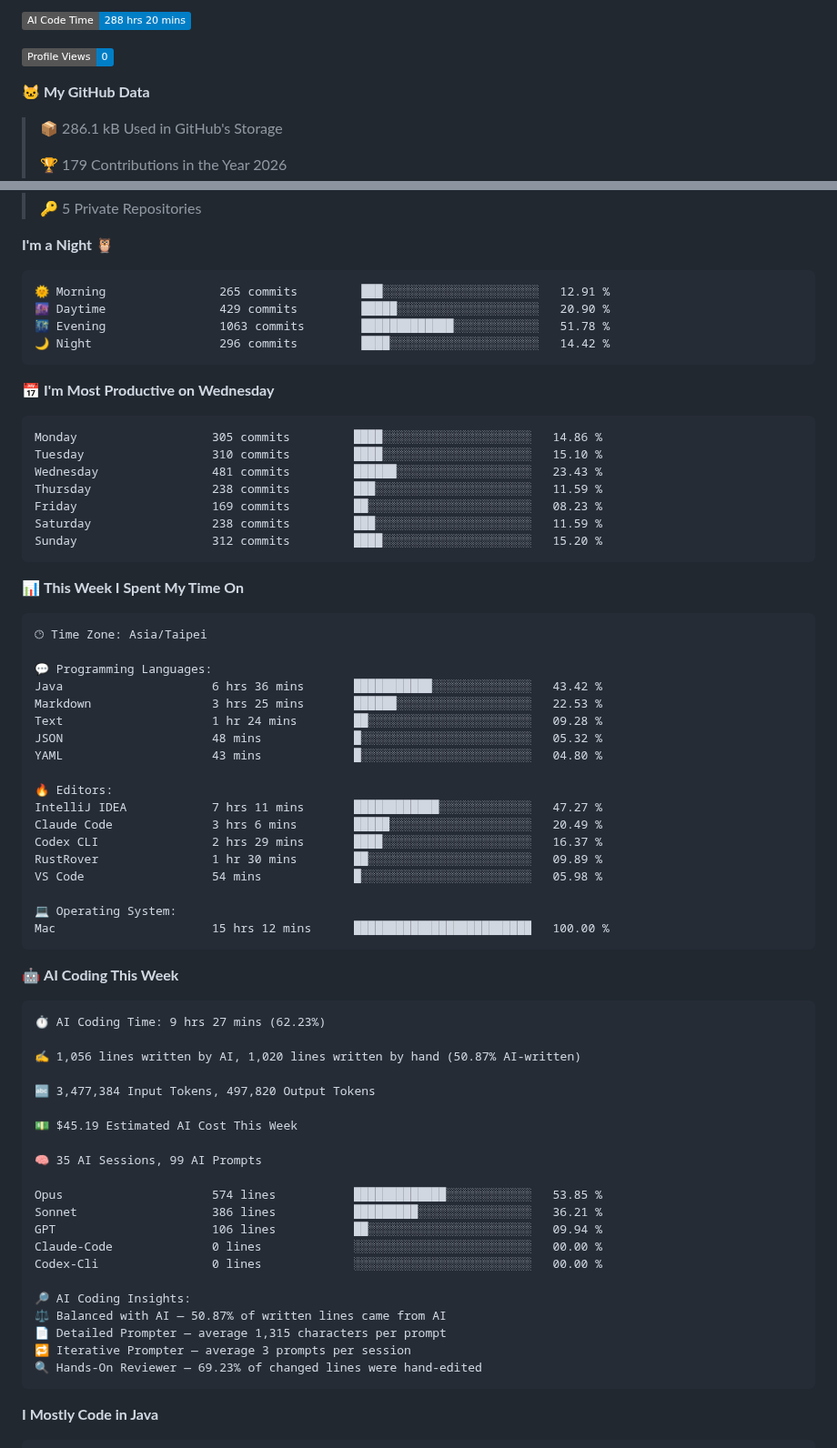
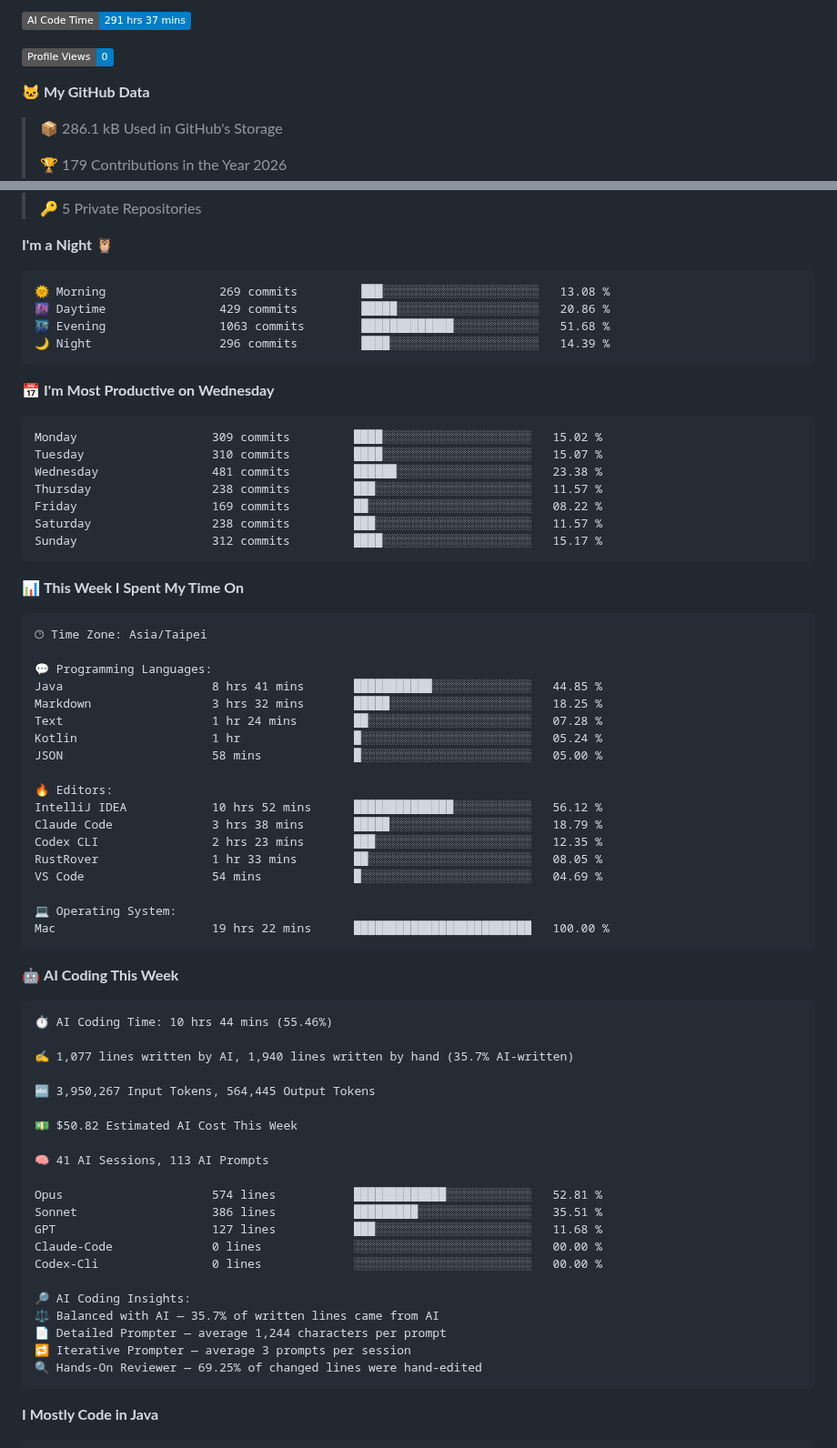
Before and after one commit to Jian-Min-Huang/Jian-Min-Huang, a Markdown page: README.md, 2 parts joined by grey strips. Shown at 91% size. Rendered like a GitHub page; badges without logos.

Commit message:
Updated with Dev Metrics

````diff
--- a/README.md
+++ b/README.md
@@ -7,5 +7,5 @@
 
-![AI Code Time](http://img.shields.io/badge/AI%20Code%20Time-288%20hrs%2020%20mins-blue?style=flat)
+![AI Code Time](http://img.shields.io/badge/AI%20Code%20Time-291%20hrs%2037%20mins-blue?style=flat)
 
 ![Profile Views](http://img.shields.io/badge/Profile%20Views-0-blue?style=flat)
 
@@ -24,21 +24,21 @@
 **I'm a Night 🦉**
 
 ```text
-🌞 Morning                265 commits         ███░░░░░░░░░░░░░░░░░░░░░░   12.91 %
-🌆 Daytime                429 commits         █████░░░░░░░░░░░░░░░░░░░░   20.90 %
-🌃 Evening                1063 commits        █████████████░░░░░░░░░░░░   51.78 %
-🌙 Night                  296 commits         ████░░░░░░░░░░░░░░░░░░░░░   14.42 %
+🌞 Morning                269 commits         ███░░░░░░░░░░░░░░░░░░░░░░   13.08 %
+🌆 Daytime                429 commits         █████░░░░░░░░░░░░░░░░░░░░   20.86 %
+🌃 Evening                1063 commits        █████████████░░░░░░░░░░░░   51.68 %
+🌙 Night                  296 commits         ████░░░░░░░░░░░░░░░░░░░░░   14.39 %
 ```
 📅 **I'm Most Productive on Wednesday**
 
 ```text
-Monday                   305 commits         ████░░░░░░░░░░░░░░░░░░░░░   14.86 %
-Tuesday                  310 commits         ████░░░░░░░░░░░░░░░░░░░░░   15.10 %
-Wednesday                481 commits         ██████░░░░░░░░░░░░░░░░░░░   23.43 %
-Thursday                 238 commits         ███░░░░░░░░░░░░░░░░░░░░░░   11.59 %
-Friday                   169 commits         ██░░░░░░░░░░░░░░░░░░░░░░░   08.23 %
-Saturday                 238 commits         ███░░░░░░░░░░░░░░░░░░░░░░   11.59 %
-Sunday                   312 commits         ████░░░░░░░░░░░░░░░░░░░░░   15.20 %
+Monday                   309 commits         ████░░░░░░░░░░░░░░░░░░░░░   15.02 %
+Tuesday                  310 commits         ████░░░░░░░░░░░░░░░░░░░░░   15.07 %
+Wednesday                481 commits         ██████░░░░░░░░░░░░░░░░░░░   23.38 %
+Thursday                 238 commits         ███░░░░░░░░░░░░░░░░░░░░░░   11.57 %
+Friday                   169 commits         ██░░░░░░░░░░░░░░░░░░░░░░░   08.22 %
+Saturday                 238 commits         ███░░░░░░░░░░░░░░░░░░░░░░   11.57 %
+Sunday                   312 commits         ████░░░░░░░░░░░░░░░░░░░░░   15.17 %
 ```
 
 
@@ -48,47 +48,47 @@ Sunday                   312 commits         ████░░░░░░░
 🕑︎ Time Zone: Asia/Taipei
 
 💬 Programming Languages:
-Java                     6 hrs 36 mins       ███████████░░░░░░░░░░░░░░   43.42 %
-Markdown                 3 hrs 25 mins       ██████░░░░░░░░░░░░░░░░░░░   22.53 %
-Text                     1 hr 24 mins        ██░░░░░░░░░░░░░░░░░░░░░░░   09.28 %
-JSON                     48 mins             █░░░░░░░░░░░░░░░░░░░░░░░░   05.32 %
-YAML                     43 mins             █░░░░░░░░░░░░░░░░░░░░░░░░   04.80 %
+Java                     8 hrs 41 mins       ███████████░░░░░░░░░░░░░░   44.85 %
+Markdown                 3 hrs 32 mins       █████░░░░░░░░░░░░░░░░░░░░   18.25 %
+Text                     1 hr 24 mins        ██░░░░░░░░░░░░░░░░░░░░░░░   07.28 %
+Kotlin                   1 hr                █░░░░░░░░░░░░░░░░░░░░░░░░   05.24 %
+JSON                     58 mins             █░░░░░░░░░░░░░░░░░░░░░░░░   05.00 %
 
 🔥 Editors:
-IntelliJ IDEA            7 hrs 11 mins       ████████████░░░░░░░░░░░░░   47.27 %
-Claude Code              3 hrs 6 mins        █████░░░░░░░░░░░░░░░░░░░░   20.49 %
-Codex CLI                2 hrs 29 mins       ████░░░░░░░░░░░░░░░░░░░░░   16.37 %
-RustRover                1 hr 30 mins        ██░░░░░░░░░░░░░░░░░░░░░░░   09.89 %
-VS Code                  54 mins             █░░░░░░░░░░░░░░░░░░░░░░░░   05.98 %
+IntelliJ IDEA            10 hrs 52 mins      ██████████████░░░░░░░░░░░   56.12 %
+Claude Code              3 hrs 38 mins       █████░░░░░░░░░░░░░░░░░░░░   18.79 %
+Codex CLI                2 hrs 23 mins       ███░░░░░░░░░░░░░░░░░░░░░░   12.35 %
+RustRover                1 hr 33 mins        ██░░░░░░░░░░░░░░░░░░░░░░░   08.05 %
+VS Code                  54 mins             █░░░░░░░░░░░░░░░░░░░░░░░░   04.69 %
 
 💻 Operating System:
-Mac                      15 hrs 12 mins      █████████████████████████   100.00 %
+Mac                      19 hrs 22 mins      █████████████████████████   100.00 %
 ```
 
 🤖 **AI Coding This Week**
 
 ```text
-⏱ AI Coding Time: 9 hrs 27 mins (62.23%)
+⏱ AI Coding Time: 10 hrs 44 mins (55.46%)
 
-✍️ 1,056 lines written by AI, 1,020 lines written by hand (50.87% AI-written)
+✍️ 1,077 lines written by AI, 1,940 lines written by hand (35.7% AI-written)
 
-🔤 3,477,384 Input Tokens, 497,820 Output Tokens
+🔤 3,950,267 Input Tokens, 564,445 Output Tokens
 
-💵 $45.19 Estimated AI Cost This Week
+💵 $50.82 Estimated AI Cost This Week
 
-🧠 35 AI Sessions, 99 AI Prompts
+🧠 41 AI Sessions, 113 AI Prompts
 
-Opus                     574 lines           █████████████░░░░░░░░░░░░   53.85 %
-Sonnet                   386 lines           █████████░░░░░░░░░░░░░░░░   36.21 %
-GPT                      106 lines           ██░░░░░░░░░░░░░░░░░░░░░░░   09.94 %
+Opus                     574 lines           █████████████░░░░░░░░░░░░   52.81 %
+Sonnet                   386 lines           █████████░░░░░░░░░░░░░░░░   35.51 %
+GPT                      127 lines           ███░░░░░░░░░░░░░░░░░░░░░░   11.68 %
 Claude-Code              0 lines             ░░░░░░░░░░░░░░░░░░░░░░░░░   00.00 %
 Codex-Cli                0 lines             ░░░░░░░░░░░░░░░░░░░░░░░░░   00.00 %
 
 🔎 AI Coding Insights:
-⚖️ Balanced with AI — 50.87% of written lines came from AI
-📄 Detailed Prompter — average 1,315 characters per prompt
+⚖️ Balanced with AI — 35.7% of written lines came from AI
+📄 Detailed Prompter — average 1,244 characters per prompt
 🔁 Iterative Prompter — average 3 prompts per session
-🔍 Hands-On Reviewer — 69.23% of changed lines were hand-edited
+🔍 Hands-On Reviewer — 69.25% of changed lines were hand-edited
 ```
 
 **I Mostly Code in Java**
````
Also changed, not shown: other parts of README.md (+2 -2 lines), assets/bar_graph.png.
